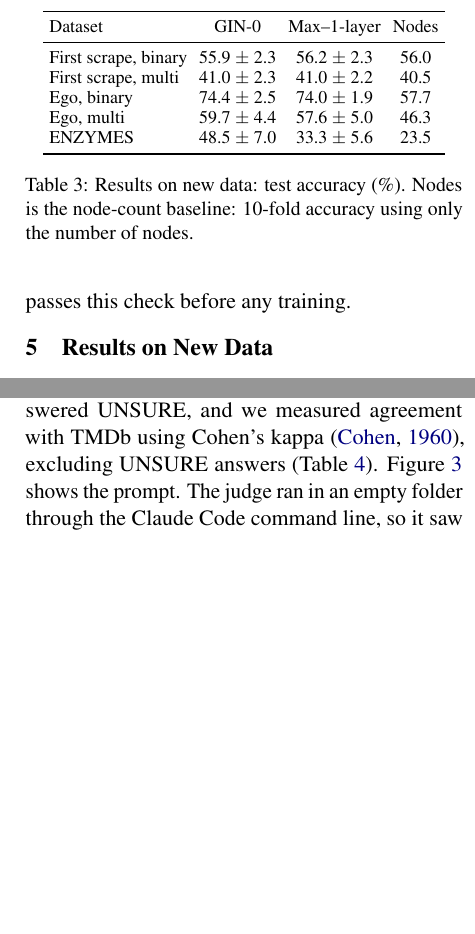
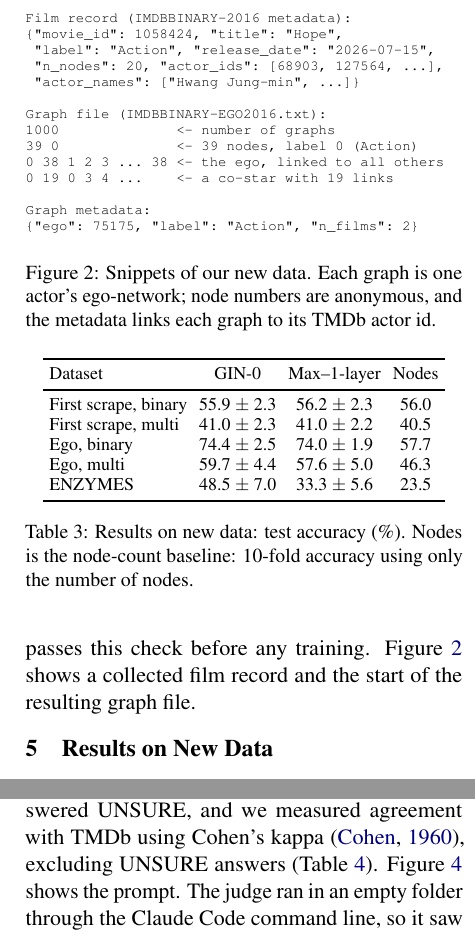
Before and after one commit to SobhanSalarian/Gin-Graph-application-of-data-science-, a LaTeX paper (report/report.tex): two parts of the columns of pages 4 and 5 of 7, joined at a grey line, cut at the place of the change, the shorter picture padded with empty space. Compiled offline with pdfLaTeX.

Commit message:
Add snippet figure of the new TMDb data, as the brief requires
Co-Authored-By: Claude Opus 5.5 <noreply@anthropic.com>

```diff
--- a/report/report.tex
+++ b/report/report.tex
@@ -141,7 +141,29 @@ ENZYMES \citep{borgwardt2005protein} contains 600 protein tertiary structures, 1
 
 The rebuilt data is close to the originals in density and has real structural variety (Table~\ref{tab:stats}). There are two main differences. Graphs are more than twice the size of IMDB-BINARY's, because each film contributes up to 20 actors. Cliques are almost absent because of the exclusion above, against 13.9\% and 52.6\% in the originals. As in the originals, ego-networks overlap, so train and test graphs can share actors. An actor who appears in both genres has an ego-network in each, built from different films and given different labels.
 
-\textbf{Pipeline and checks.} The data is built in three steps, each a script in our repository: \texttt{build\_tmdb\_dataset.py} collects films and credits, \texttt{build\_ego\_networks.py} forms the graphs from the saved metadata without further API calls, and \texttt{check\_dataset.py} tests the result. The check reports density, the share of cliques, the number of distinct degree sequences, and the 10-fold accuracy of a classifier that predicts the most common class for each node count; these are the columns of Table~\ref{tab:stats}. A dataset where most graphs are cliques, or where node count alone is nearly as accurate as a trained model, cannot test a structure-sensitive model, so every dataset now passes this check before any training.
+\textbf{Pipeline and checks.} The data is built in three steps, each a script in our repository: \texttt{build\_tmdb\_dataset.py} collects films and credits, \texttt{build\_ego\_networks.py} forms the graphs from the saved metadata without further API calls, and \texttt{check\_dataset.py} tests the result. The check reports density, the share of cliques, the number of distinct degree sequences, and the 10-fold accuracy of a classifier that predicts the most common class for each node count; these are the columns of Table~\ref{tab:stats}. A dataset where most graphs are cliques, or where node count alone is nearly as accurate as a trained model, cannot test a structure-sensitive model, so every dataset now passes this check before any training. Figure~\ref{fig:newsnippet} shows a collected film record and the start of the resulting graph file.
+
+\begin{figure}[t]
+\scriptsize
+\begin{verbatim}
+Film record (IMDBBINARY-2016 metadata):
+{"movie_id": 1058424, "title": "Hope",
+ "label": "Action", "release_date": "2026-07-15",
+ "n_nodes": 20, "actor_ids": [68903, 127564, ...],
+ "actor_names": ["Hwang Jung-min", ...]}
+
+Graph file (IMDBBINARY-EGO2016.txt):
+1000              <- number of graphs
+39 0              <- 39 nodes, label 0 (Action)
+0 38 1 2 3 ... 38 <- the ego, linked to all others
+0 19 0 3 4 ...    <- a co-star with 19 links
+
+Graph metadata:
+{"ego": 75175, "label": "Action", "n_films": 2}
+\end{verbatim}
+\caption{Snippets of our new data. Each graph is one actor's ego-network; node numbers are anonymous, and the metadata links each graph to its TMDb actor id.}
+\label{fig:newsnippet}
+\end{figure}
 
 \section{Results on New Data}
 \label{sec:results}
```
Also changed, not shown: report/report.pdf.
